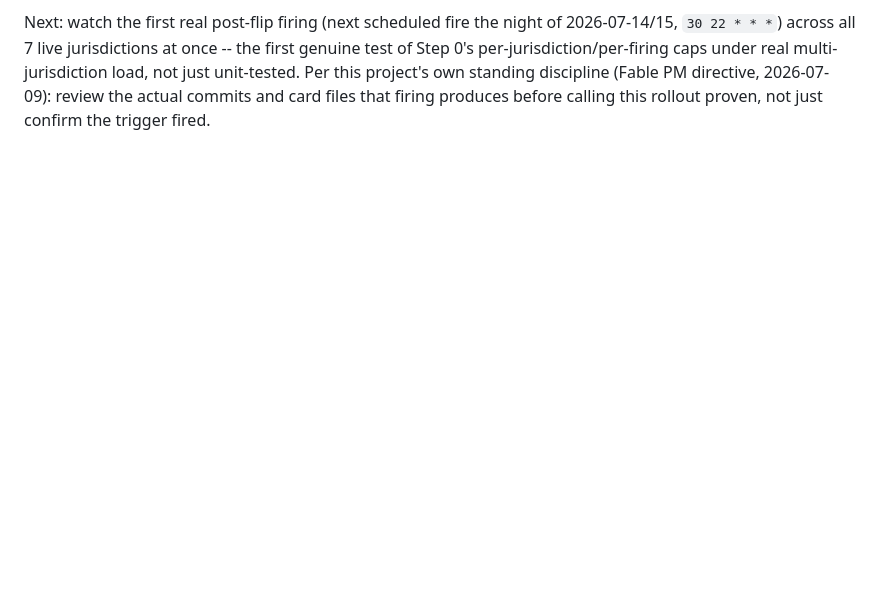
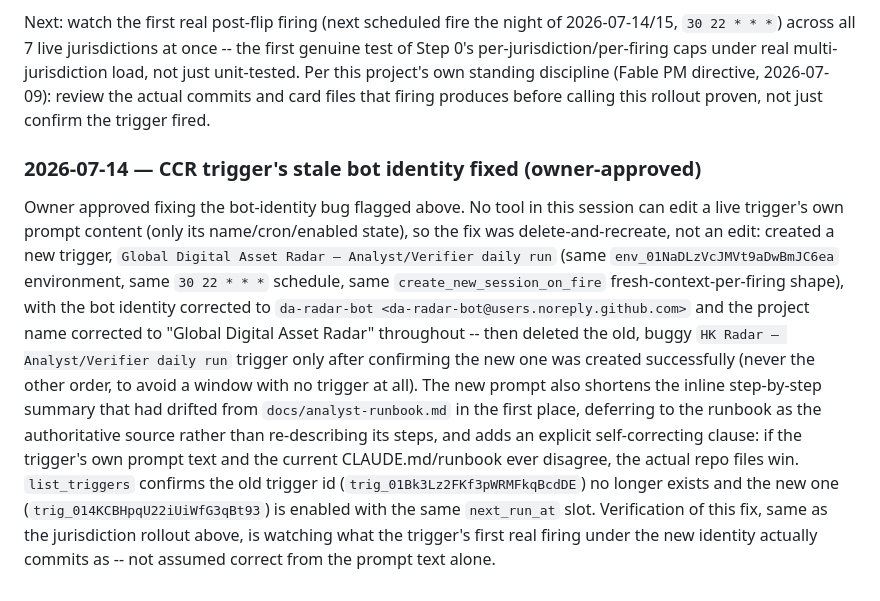
Before and after one commit to 0xfanbase/DA-Radar, a Markdown page: PROGRESS.md, the part around the change. GitHub-like rendering; blank space fills up the shorter version.

Commit message:
Document the CCR trigger bot-identity fix
Owner-approved delete-and-recreate of the live analyst/verifier trigger:
same schedule/environment, corrected da-radar-bot identity, corrected
project name, and a shortened prompt that defers to docs/analyst-runbook.md
as the authoritative source instead of re-describing its steps inline
(which is exactly what let this bug drift undetected in the first place).

Co-Authored-By: Claude Sonnet 5 <noreply@anthropic.com>
Claude-Session: https://claude.ai/code/session_01Usyzc6iDZJjSegrDhi2kf3

```diff
--- a/PROGRESS.md
+++ b/PROGRESS.md
@@ -2033,3 +2033,23 @@ per-jurisdiction/per-firing caps under real multi-jurisdiction load, not just un
 project's own standing discipline (Fable PM directive, 2026-07-09): review the actual commits and
 card files that firing produces before calling this rollout proven, not just confirm the trigger
 fired.
+
+### 2026-07-14 — CCR trigger's stale bot identity fixed (owner-approved)
+
+Owner approved fixing the bot-identity bug flagged above. No tool in this session can edit a live
+trigger's own prompt content (only its name/cron/enabled state), so the fix was delete-and-recreate,
+not an edit: created a new trigger, `Global Digital Asset Radar — Analyst/Verifier daily run`
+(same `env_01NaDLzVcJMVt9aDwBmJC6ea` environment, same `30 22 * * *` schedule, same
+`create_new_session_on_fire` fresh-context-per-firing shape), with the bot identity corrected to
+`da-radar-bot <da-radar-bot@users.noreply.github.com>` and the project name corrected to "Global
+Digital Asset Radar" throughout -- then deleted the old, buggy `HK Radar — Analyst/Verifier daily
+run` trigger only after confirming the new one was created successfully (never the other order,
+to avoid a window with no trigger at all). The new prompt also shortens the inline step-by-step
+summary that had drifted from `docs/analyst-runbook.md` in the first place, deferring to the
+runbook as the authoritative source rather than re-describing its steps, and adds an explicit
+self-correcting clause: if the trigger's own prompt text and the current CLAUDE.md/runbook ever
+disagree, the actual repo files win. `list_triggers` confirms the old trigger id
+(`trig_01Bk3Lz2FKf3pWRMFkqBcdDE`) no longer exists and the new one
+(`trig_014KCBHpqU22iUiWfG3qBt93`) is enabled with the same `next_run_at` slot. Verification of
+this fix, same as the jurisdiction rollout above, is watching what the trigger's first real firing
+under the new identity actually commits as -- not assumed correct from the prompt text alone.
```
